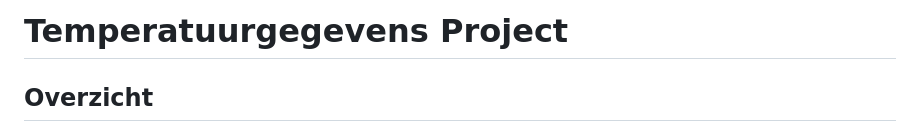
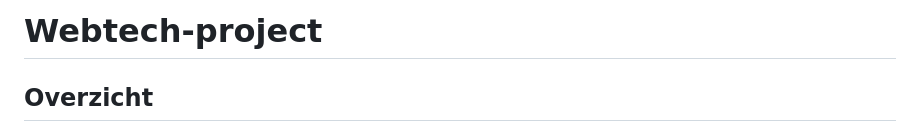
Before and after one commit to RunarJans/Webtech2024, a Markdown page: README.md, the part around the change. Drawn GitHub-style.

```diff
--- a/README.md
+++ b/README.md
@@ -1,4 +1,4 @@
-# Temperatuurgegevens Project
+# Webtech-project
 
 ## Overzicht
 
```
